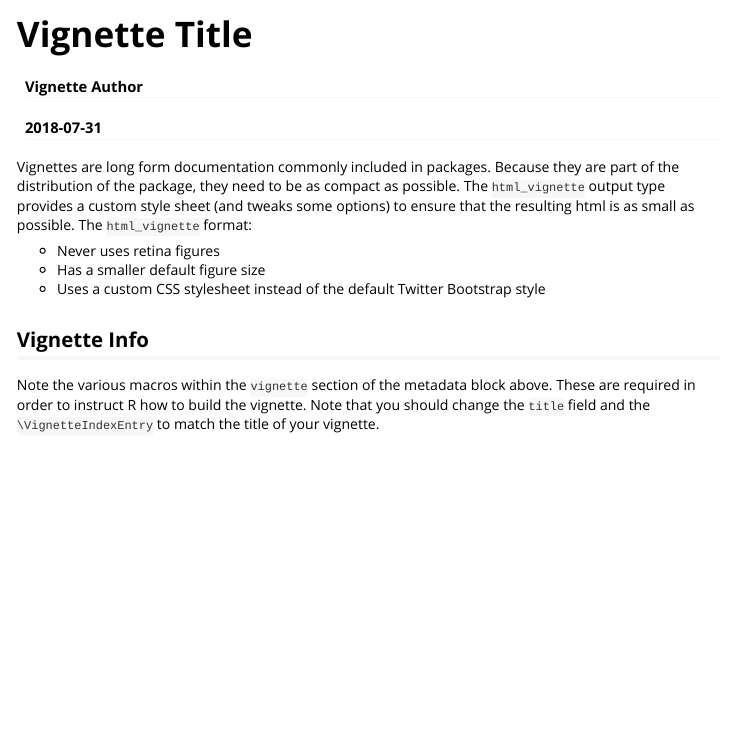
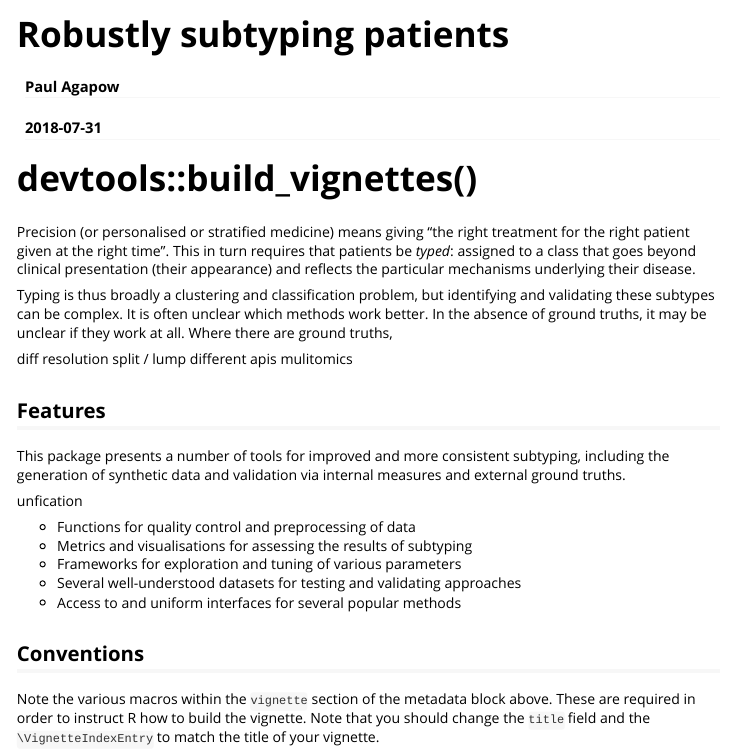
Before and after one commit to agapow/subtypr, an R Markdown document (vignettes/introduction.Rmd): the page in a window 1100 px wide, from its top. Rendered offline with R 4.5, knitr and Pandoc, with nearby package versions.

````diff
--- a/vignettes/introduction.Rmd
+++ b/vignettes/introduction.Rmd
@@ -1,13 +1,16 @@
 ---
-title: "Vignette Title"
-author: "Vignette Author"
+title: "Robustly subtyping patients"
+author: "Paul Agapow"
 date: "`r Sys.Date()`"
 output: rmarkdown::html_vignette
 vignette: >
-  %\VignetteIndexEntry{Vignette Title}
+  %\VignetteIndexEntry{Robustly subtyping patients}
   %\VignetteEngine{knitr::rmarkdown}
+  \usepackage[utf8]{inputenc}
   %\VignetteEncoding{UTF-8}
 ---
+
+# devtools::build_vignettes()
 
 ```{r setup, include = FALSE}
 knitr::opts_chunk$set(
@@ -16,13 +19,38 @@
 )
 ```
 
-Vignettes are long form documentation commonly included in packages. Because they are part of the distribution of the package, they need to be as compact as possible. The `html_vignette` output type provides a custom style sheet (and tweaks some options) to ensure that the resulting html is as small as possible. The `html_vignette` format:
+Precision (or personalised or stratified medicine) means giving "the right
+treatment for the right patient given at the right time". This in turn
+requires that patients be *typed*: assigned to a class that goes beyond
+clinical presentation (their appearance) and reflects the particular
+mechanisms underlying their disease.
 
-- Never uses retina figures
-- Has a smaller default figure size
-- Uses a custom CSS stylesheet instead of the default Twitter Bootstrap style
+Typing is thus broadly a clustering and classification problem, but
+identifying and validating these subtypes can be complex. It is often
+unclear which methods work better. In the absence of ground truths, it may be unclear if they work at all. Where there are ground truths,
 
-## Vignette Info
+diff resolution split / lump
+different apis
+mulitomics
+
+
+## Features
+
+This package
+presents a number of tools for improved and more consistent subtyping,
+including the generation of synthetic data and validation via internal
+measures and external ground truths.
+
+unfication
+
+* Functions for quality control and preprocessing of data
+* Metrics and visualisations for assessing the results of subtyping
+* Frameworks for exploration and tuning of various parameters
+* Several well-understood datasets for testing and validating approaches
+* Access to and uniform interfaces for several popular methods
+
+
+## Conventions
 
 Note the various macros within the `vignette` section of the metadata block above. These are required in order to instruct R how to build the vignette. Note that you should change the `title` field and the `\VignetteIndexEntry` to match the title of your vignette.
 
````
Also changed, not shown: R/qc.R (added, +63 -0 lines), 2 other files.
